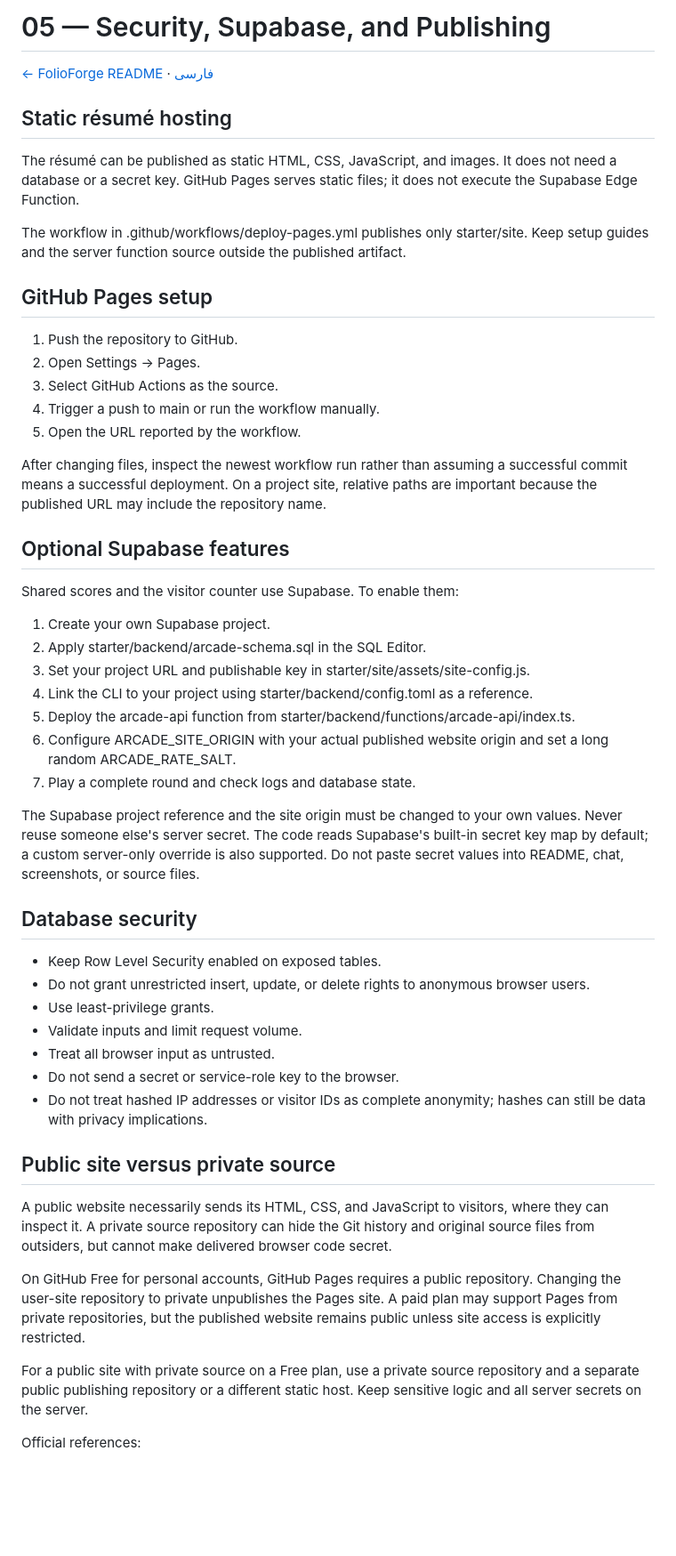
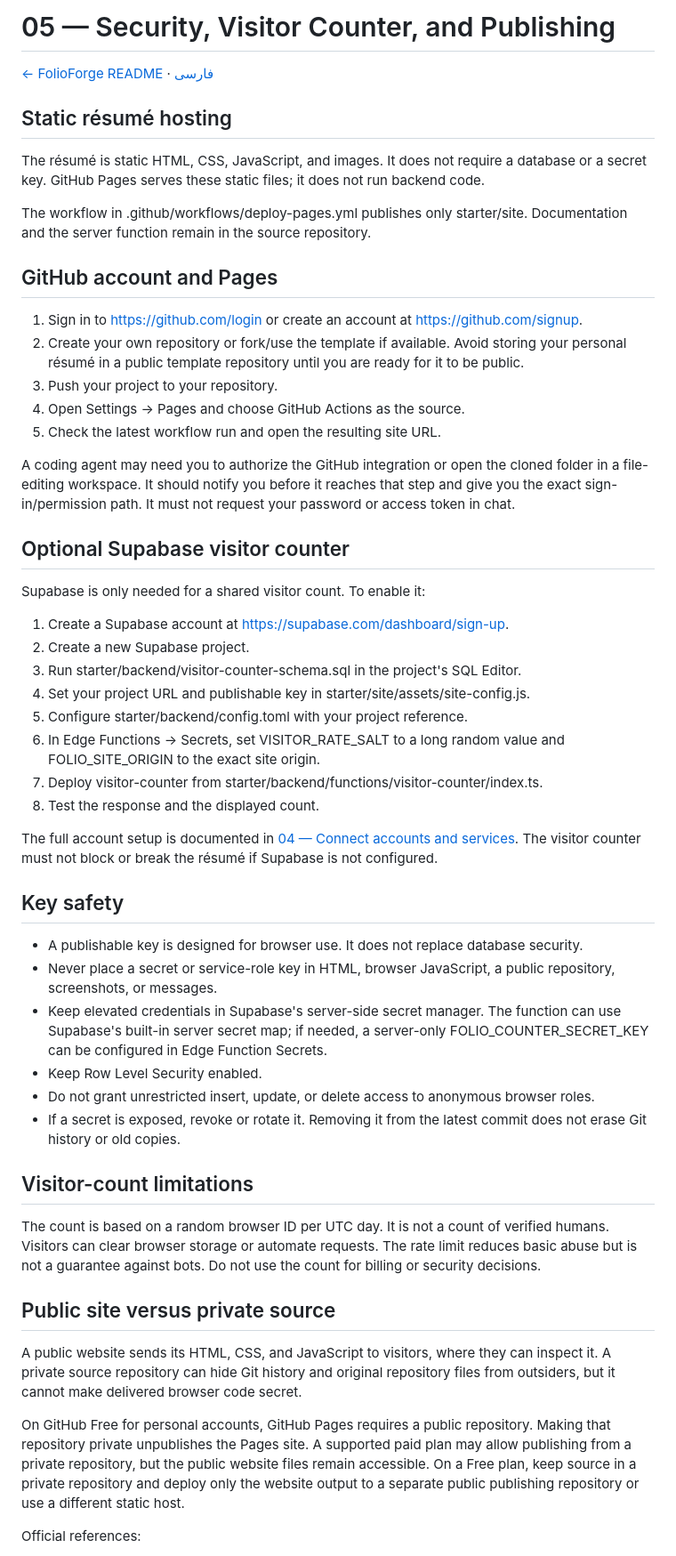
Before and after one commit to Ali-Banibougeri/folioforge, a Markdown page: docs/en/05-security-publishing.md, the part around one of its changes. Shown at 89% size. GitHub-like rendering; blank space fills up the shorter version.

Commit message:
Update security and publishing to visitor-counter only

```diff
--- a/docs/en/05-security-publishing.md
+++ b/docs/en/05-security-publishing.md
@@ -1,53 +1,55 @@
-# 05 — Security, Supabase, and Publishing
+# 05 — Security, Visitor Counter, and Publishing
 
 [← FolioForge README](../../README.md) · [فارسی](../fa/05-security-publishing.md)
 
 ## Static résumé hosting
 
-The résumé can be published as static HTML, CSS, JavaScript, and images. It does not need a database or a secret key. GitHub Pages serves static files; it does not execute the Supabase Edge Function.
+The résumé is static HTML, CSS, JavaScript, and images. It does not require a database or a secret key. GitHub Pages serves these static files; it does not run backend code.
 
-The workflow in .github/workflows/deploy-pages.yml publishes only starter/site. Keep setup guides and the server function source outside the published artifact.
+The workflow in .github/workflows/deploy-pages.yml publishes only starter/site. Documentation and the server function remain in the source repository.
 
-## GitHub Pages setup
+## GitHub account and Pages
 
-1. Push the repository to GitHub.
-2. Open Settings → Pages.
-3. Select GitHub Actions as the source.
-4. Trigger a push to main or run the workflow manually.
-5. Open the URL reported by the workflow.
+1. Sign in to https://github.com/login or create an account at https://github.com/signup.
+2. Create your own repository or fork/use the template if available. Avoid storing your personal résumé in a public template repository until you are ready for it to be public.
+3. Push your project to your repository.
+4. Open Settings → Pages and choose GitHub Actions as the source.
+5. Check the latest workflow run and open the resulting site URL.
 
-After changing files, inspect the newest workflow run rather than assuming a successful commit means a successful deployment. On a project site, relative paths are important because the published URL may include the repository name.
+A coding agent may need you to authorize the GitHub integration or open the cloned folder in a file-editing workspace. It should notify you before it reaches that step and give you the exact sign-in/permission path. It must not request your password or access token in chat.
 
-## Optional Supabase features
+## Optional Supabase visitor counter
 
-Shared scores and the visitor counter use Supabase. To enable them:
-1. Create your own Supabase project.
-2. Apply starter/backend/arcade-schema.sql in the SQL Editor.
-3. Set your project URL and publishable key in starter/site/assets/site-config.js.
-4. Link the CLI to your project using starter/backend/config.toml as a reference.
-5. Deploy the arcade-api function from starter/backend/functions/arcade-api/index.ts.
-6. Configure ARCADE_SITE_ORIGIN with your actual published website origin and set a long random ARCADE_RATE_SALT.
-7. Play a complete round and check logs and database state.
+Supabase is only needed for a shared visitor count. To enable it:
+1. Create a Supabase account at https://supabase.com/dashboard/sign-up.
+2. Create a new Supabase project.
+3. Run starter/backend/visitor-counter-schema.sql in the project's SQL Editor.
+4. Set your project URL and publishable key in starter/site/assets/site-config.js.
+5. Configure starter/backend/config.toml with your project reference.
+6. In Edge Functions → Secrets, set VISITOR_RATE_SALT to a long random value and FOLIO_SITE_ORIGIN to the exact site origin.
+7. Deploy visitor-counter from starter/backend/functions/visitor-counter/index.ts.
+8. Test the response and the displayed count.
 
-The Supabase project reference and the site origin must be changed to your own values. Never reuse someone else's server secret. The code reads Supabase's built-in secret key map by default; a custom server-only override is also supported. Do not paste secret values into README, chat, screenshots, or source files.
+The full account setup is documented in [04 — Connect accounts and services](./04-connect-services.md). The visitor counter must not block or break the résumé if Supabase is not configured.
 
-## Database security
+## Key safety
 
-- Keep Row Level Security enabled on exposed tables.
-- Do not grant unrestricted insert, update, or delete rights to anonymous browser users.
-- Use least-privilege grants.
-- Validate inputs and limit request volume.
-- Treat all browser input as untrusted.
-- Do not send a secret or service-role key to the browser.
-- Do not treat hashed IP addresses or visitor IDs as complete anonymity; hashes can still be data with privacy implications.
+- A publishable key is designed for browser use. It does not replace database security.
+- Never place a secret or service-role key in HTML, browser JavaScript, a public repository, screenshots, or messages.
+- Keep elevated credentials in Supabase's server-side secret manager. The function can use Supabase's built-in server secret map; if needed, a server-only FOLIO_COUNTER_SECRET_KEY can be configured in Edge Function Secrets.
+- Keep Row Level Security enabled.
+- Do not grant unrestricted insert, update, or delete access to anonymous browser roles.
+- If a secret is exposed, revoke or rotate it. Removing it from the latest commit does not erase Git history or old copies.
+
+## Visitor-count limitations
+
+The count is based on a random browser ID per UTC day. It is not a count of verified humans. Visitors can clear browser storage or automate requests. The rate limit reduces basic abuse but is not a guarantee against bots. Do not use the count for billing or security decisions.
 
 ## Public site versus private source
 
-A public website necessarily sends its HTML, CSS, and JavaScript to visitors, where they can inspect it. A private source repository can hide the Git history and original source files from outsiders, but cannot make delivered browser code secret.
+A public website sends its HTML, CSS, and JavaScript to visitors, where they can inspect it. A private source repository can hide Git history and original repository files from outsiders, but it cannot make delivered browser code secret.
 
-On GitHub Free for personal accounts, GitHub Pages requires a public repository. Changing the user-site repository to private unpublishes the Pages site. A paid plan may support Pages from private repositories, but the published website remains public unless site access is explicitly restricted.
-
-For a public site with private source on a Free plan, use a private source repository and a separate public publishing repository or a different static host. Keep sensitive logic and all server secrets on the server.
+On GitHub Free for personal accounts, GitHub Pages requires a public repository. Making that repository private unpublishes the Pages site. A supported paid plan may allow publishing from a private repository, but the public website files remain accessible. On a Free plan, keep source in a private repository and deploy only the website output to a separate public publishing repository or use a different static host.
 
 Official references:
 - [Create a GitHub Pages site](https://docs.github.com/en/pages/getting-started-with-github-pages/creating-a-github-pages-site)
```
Also changed, not shown: other parts of docs/en/05-security-publishing.md (+5 -7 lines).
